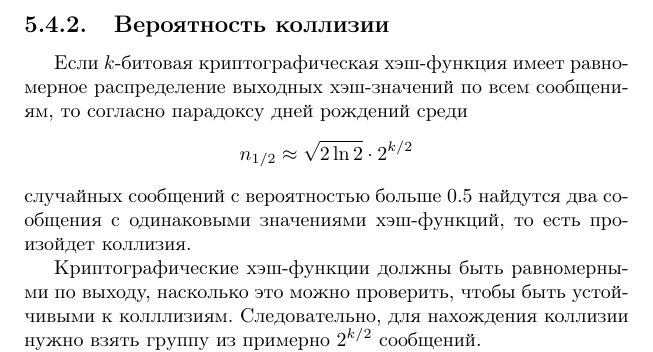
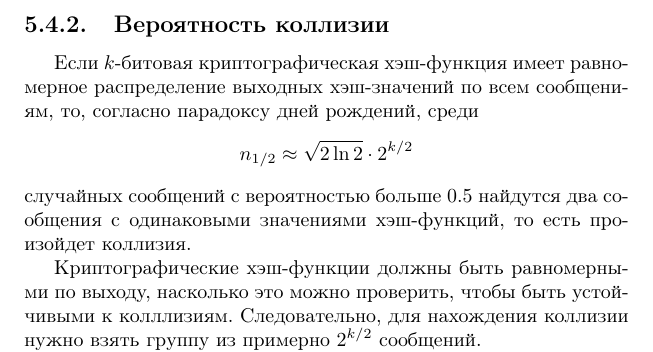
Before and after one commit to vlsergey/infosec, a LaTeX book (Information Security.tex, which reads collisions_probability.tex): part of page 92 of 264, cut so that both start at the same text. Compiled offline with pdfLaTeX; a missing bibliography style is replaced by a similar one.

Commit message:
Обстоятельственный оборот в данном случае должен выделяться запятыми

```diff
--- a/collisions_probability.tex
+++ b/collisions_probability.tex
@@ -1,7 +1,7 @@
 \subsection{Вероятность коллизии}
 \selectlanguage{russian}
 
-Если $k$-битовая криптографическая хэш-функция имеет равномерное распределение выходных хэш-значений по всем сообщениям, то согласно парадоксу дней рождений среди
+Если $k$-битовая криптографическая хэш-функция имеет равномерное распределение выходных хэш-значений по всем сообщениям, то, согласно парадоксу дней рождений, среди
     \[ n_{1/2} \approx \sqrt{2 \ln 2} \cdot 2^{k/2} \]
 случайных сообщений с вероятностью больше $0.5$ найдутся два сообщения с одинаковыми значениями хэш-функций, то есть произойдет коллизия.
 
```
